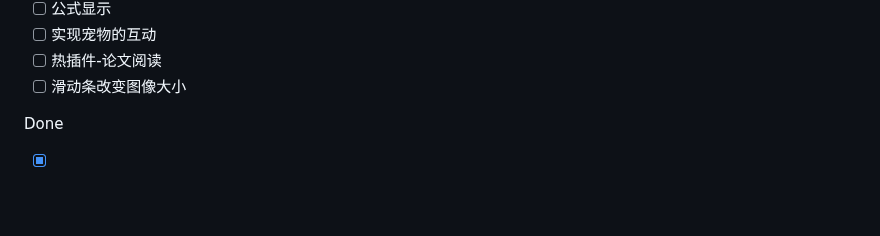
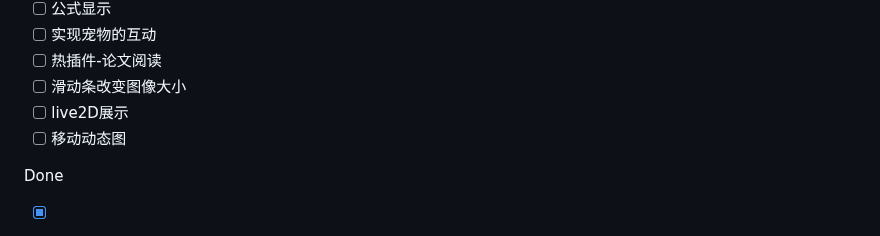
Before and after one commit to Hanzoe/Pet-GPT, a Markdown page: README.md, the part around the change. Rendered like a GitHub page; blank space fills up the shorter version.

```diff
--- a/README.md
+++ b/README.md
@@ -115,6 +115,8 @@ To do
 - [ ] 实现宠物的互动
 - [ ] 热插件-论文阅读
 - [ ] 滑动条改变图像大小
+- [ ] live2D展示
+- [ ] 移动动态图
 
 Done
 - [x] 左侧加入插件栏
```
